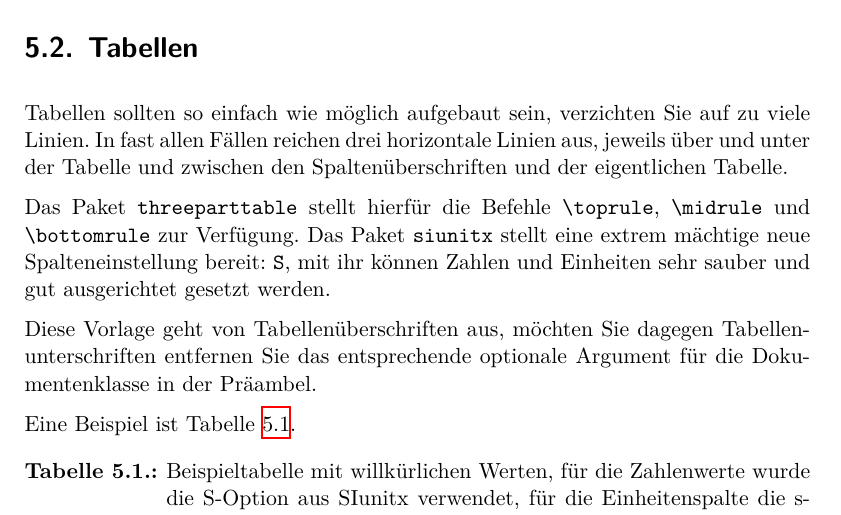
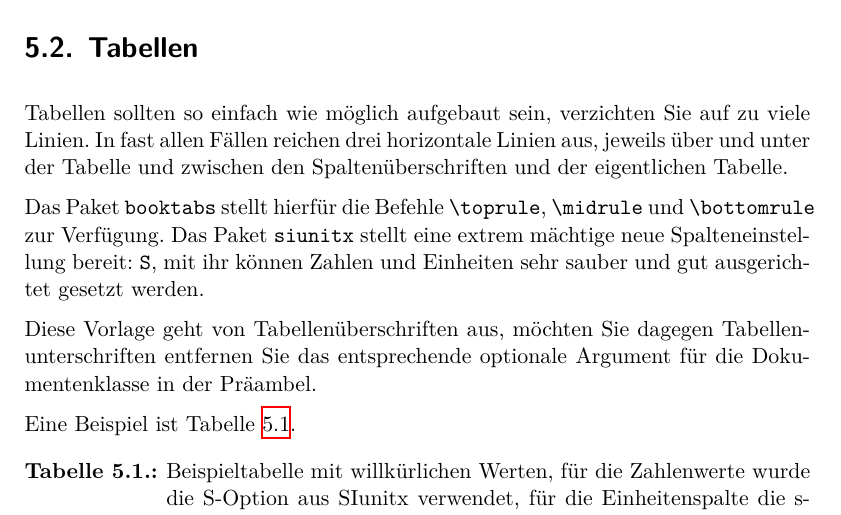
Before and after one commit to maxnoe/tudothesis, a LaTeX thesis (BachelorArbeit.tex, which reads Inhalt/04_figs_tabs.tex): part of page 12 of 15, cut so that both start at the same text. Compiled offline with XeLaTeX; a LaTeX package or settings file that is missing is left out.

Commit message:
- Rechtschreibfehler

```diff
--- a/Inhalt/04_figs_tabs.tex
+++ b/Inhalt/04_figs_tabs.tex
@@ -20,7 +20,7 @@ Setzen Sie Punkte hinter Abbildungsunterschriften.
 
 Tabellen sollten so einfach wie möglich aufgebaut sein, verzichten Sie auf zu viele Linien. In fast allen Fällen reichen drei horizontale Linien aus, jeweils über und unter der Tabelle und zwischen den Spaltenüberschriften und der eigentlichen Tabelle.
 
-Das Paket \texttt{threeparttable} stellt hierfür die Befehle \verb_\toprule_, \verb_\midrule_ und
+Das Paket \texttt{booktabs} stellt hierfür die Befehle \verb_\toprule_, \verb_\midrule_ und
 \verb_\bottomrule_ zur Verfügung.
 Das Paket \texttt{siunitx} stellt eine extrem mächtige neue Spalteneinstellung bereit: \texttt{S}, mit ihr können Zahlen und Einheiten sehr sauber und gut ausgerichtet gesetzt werden.
 
```
Also changed, not shown: BachelorArbeit.pdf.
